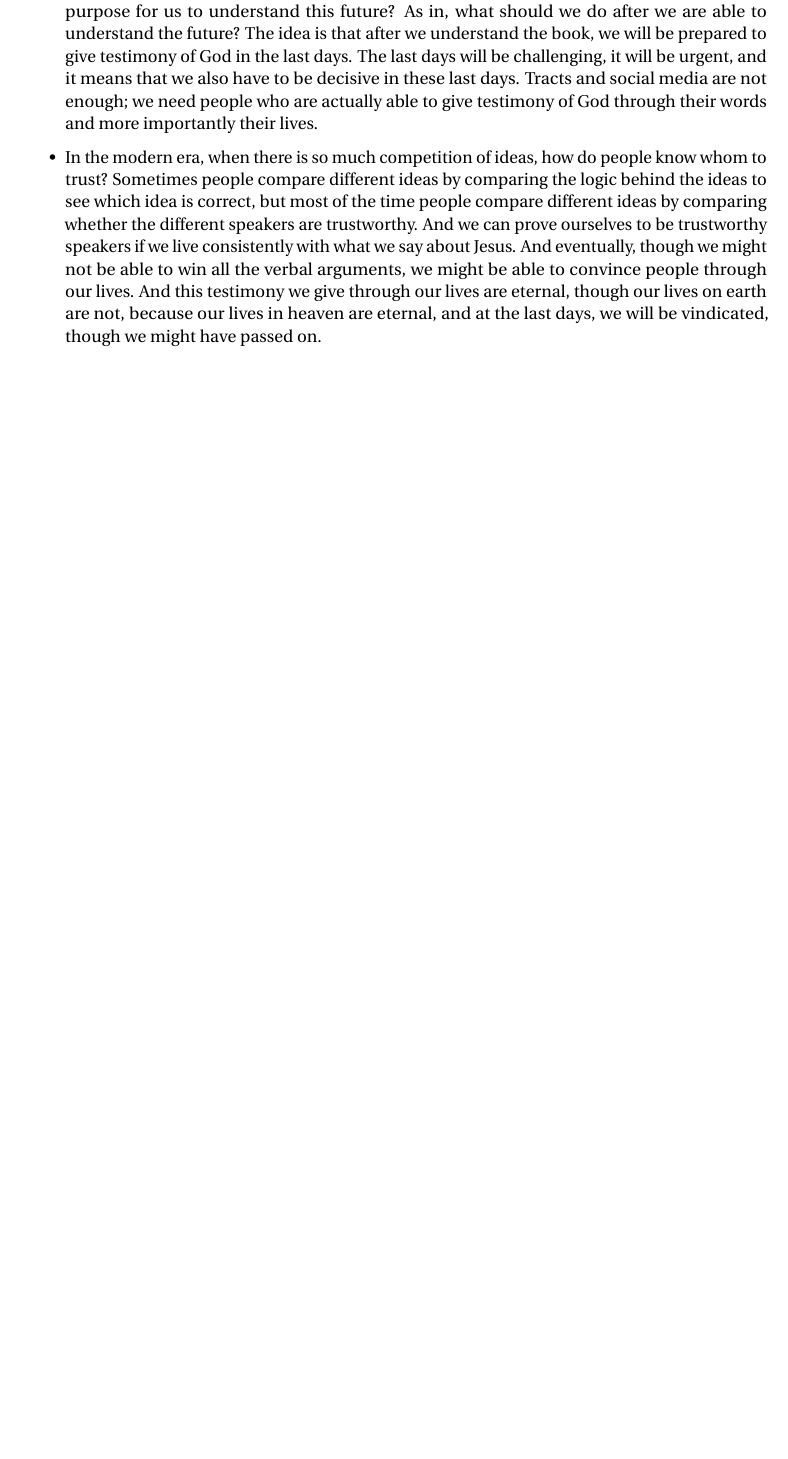
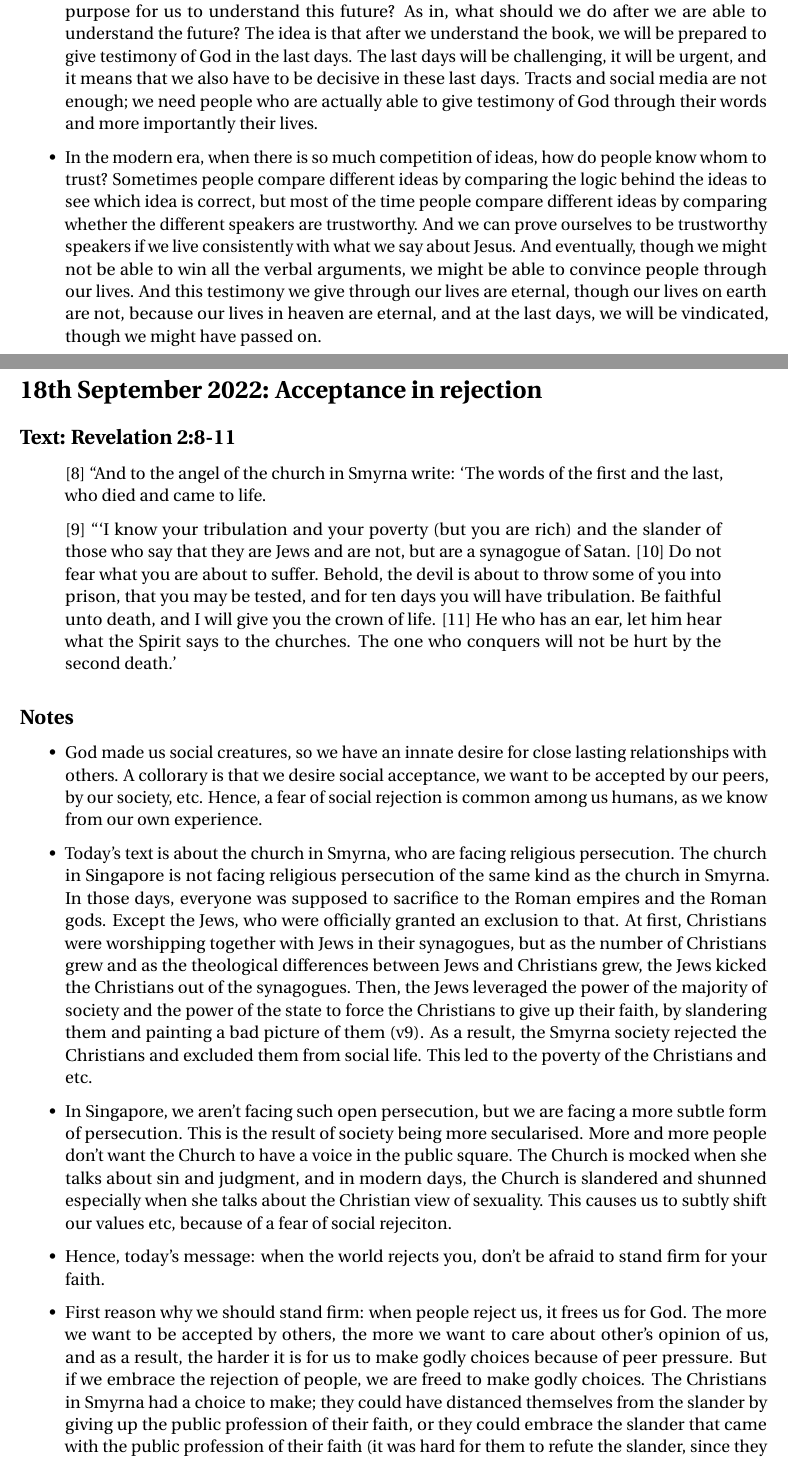
Before and after one commit to KianHwee-Lim/Sermon-notes, a LaTeX document (sermonNotes2022.tex, which reads 2022September/sermon3.tex): part of page 66 of 66 before the commit and two parts of pages 66 and 67 of 68 after it, the two joined at a grey line, cut so that both start at the same text, the shorter picture padded with empty space. Compiled offline with pdfLaTeX.

Commit message:
sermon 3 sept 2022

```diff
--- /dev/null
+++ b/2022September/sermon3.tex
@@ -0,0 +1,55 @@
+\section{18th September 2022: Acceptance in rejection}
+\subsection*{Text: Revelation 2:8-11}
+  \begin{quote}
+    [8] “And to the angel of the church in Smyrna write: ‘The words of the
+    first and the last, who died and came to life.
+
+    [9] “‘I know your tribulation and your poverty (but you are rich) and the
+    slander of those who say that they are Jews and are not, but are a
+    synagogue of Satan.  [10] Do not fear what you are about to suffer.
+    Behold, the devil is about to throw some of you into prison, that you may
+    be tested, and for ten days you will have tribulation.  Be faithful unto
+    death, and I will give you the crown of life.  [11] He who has an ear,
+    let him hear what the Spirit says to the churches.  The one who conquers
+    will not be hurt by the second death.’
+  \end{quote}
+\subsection*{Notes}
+\begin{itemize}
+  \item{God made us social creatures, so we have an innate desire for close
+  lasting relationships with others.  A collorary is that we desire social
+  acceptance, we want to be accepted by our peers, by our society, etc.
+  Hence, a fear of social rejection is common among us humans, as we know
+  from our own experience.}
+  \item{Today's text is about the church in Smyrna, who are facing religious
+  persecution.  The church in Singapore is not facing religious persecution
+  of the same kind as the church in Smyrna.  In those days, everyone was
+  supposed to sacrifice to the Roman empires and the Roman gods.  Except the
+  Jews, who were officially granted an exclusion to that.  At first,
+  Christians were worshipping together with Jews in their synagogues, but as
+  the number of Christians grew and as the theological differences between
+  Jews and Christians grew, the Jews kicked the Christians out of the
+  synagogues.  Then, the Jews leveraged the power of the majority of society
+  and the power of the state to force the Christians to give up their faith,
+  by slandering them and painting a bad picture of them (v9).  As a result,
+  the Smyrna society rejected the Christians and excluded them from social
+  life.  This led to the poverty of the Christians and etc.}
+  \item{In Singapore, we aren't facing such open persecution, but we are
+  facing a more subtle form of persecution.  This is the result of society
+  being more secularised.  More and more people don't want the Church to have
+  a voice in the public square.  The Church is mocked when she talks about
+  sin and judgment, and in modern days, the Church is slandered and shunned
+  especially when she talks about the Christian view of sexuality.  This
+  causes us to subtly shift our values etc, because of a fear of social
+  rejeciton.}
+  \item{Hence, today's message: when the world rejects you, don't be afraid
+  to stand firm for your faith. }
+  \item{First reason why we should stand firm: when people reject us, it
+  frees us for God.  The more we want to be accepted by others, the more we
+  want to care about other's opinion of us, and as a result, the harder it is
+  for us to make godly choices because of peer pressure.  But if we embrace
+  the rejection of people, we are freed to make godly choices.  The
+  Christians in Smyrna had a choice to make; they could have distanced
+  themselves from the slander by giving up the public profession of their
+  faith, or they could embrace the slander that came with the public
+  profession of their faith (it was hard for them to refute the slander,
+  since they were in the minority).  But when we accept that being rejected
@@ -0,0 +60 @@
+  \item{Second reason why we should stand firm: when people reject us, it
```
Also changed, not shown: sermonNotes2022.tex (+1 -0 lines), sermonNotes2022.pdf, 2022September/sermon3.tex (37 more changed lines).
